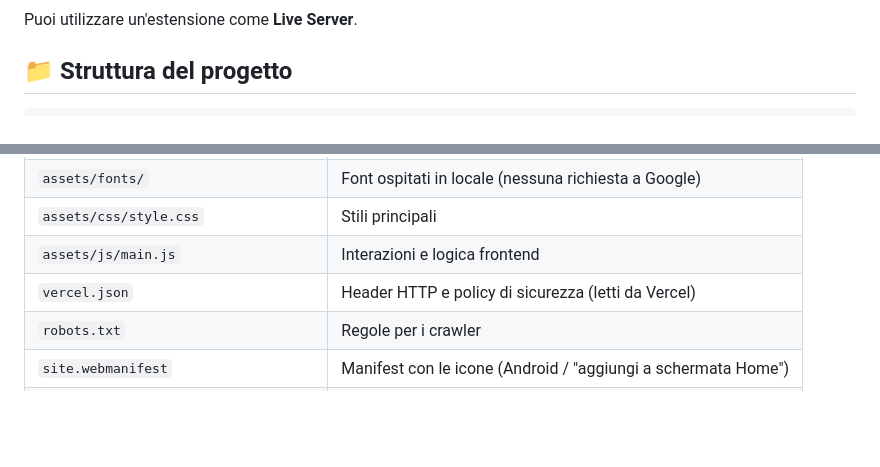
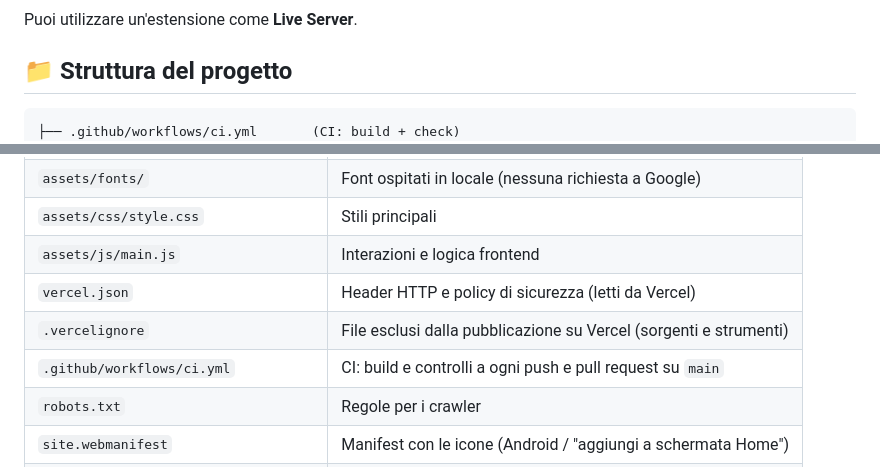
Before and after one commit to AeSoul0/mvp_davide, a Markdown page: README.md, 2 parts joined by grey strips. Rendered like a GitHub page; blank space fills up the shorter version.

Commit message:
docs: list .vercelignore and CI workflow in README
Co-Authored-By: Claude Opus 5.5 <noreply@anthropic.com>

````diff
--- a/README.md
+++ b/README.md
@@ -167,6 +167,7 @@ Puoi utilizzare un'estensione come **Live Server**.
 ## 📁 Struttura del progetto
 
 ```text
+├── .github/workflows/ci.yml       (CI: build + check)
 ├── vercel.json                    (header HTTP e CSP per Vercel)
 │
 ├── assets/
@@ -235,6 +236,8 @@ Puoi utilizzare un'estensione come **Live Server**.
 | `assets/css/style.css` | Stili principali |
 | `assets/js/main.js` | Interazioni e logica frontend |
 | `vercel.json` | Header HTTP e policy di sicurezza (letti da Vercel) |
+| `.vercelignore` | File esclusi dalla pubblicazione su Vercel (sorgenti e strumenti) |
+| `.github/workflows/ci.yml` | CI: build e controlli a ogni push e pull request su `main` |
 | `robots.txt` | Regole per i crawler |
 | `site.webmanifest` | Manifest con le icone (Android / "aggiungi a schermata Home") |
 | `sitemap.xml` | Sitemap XML |
````
